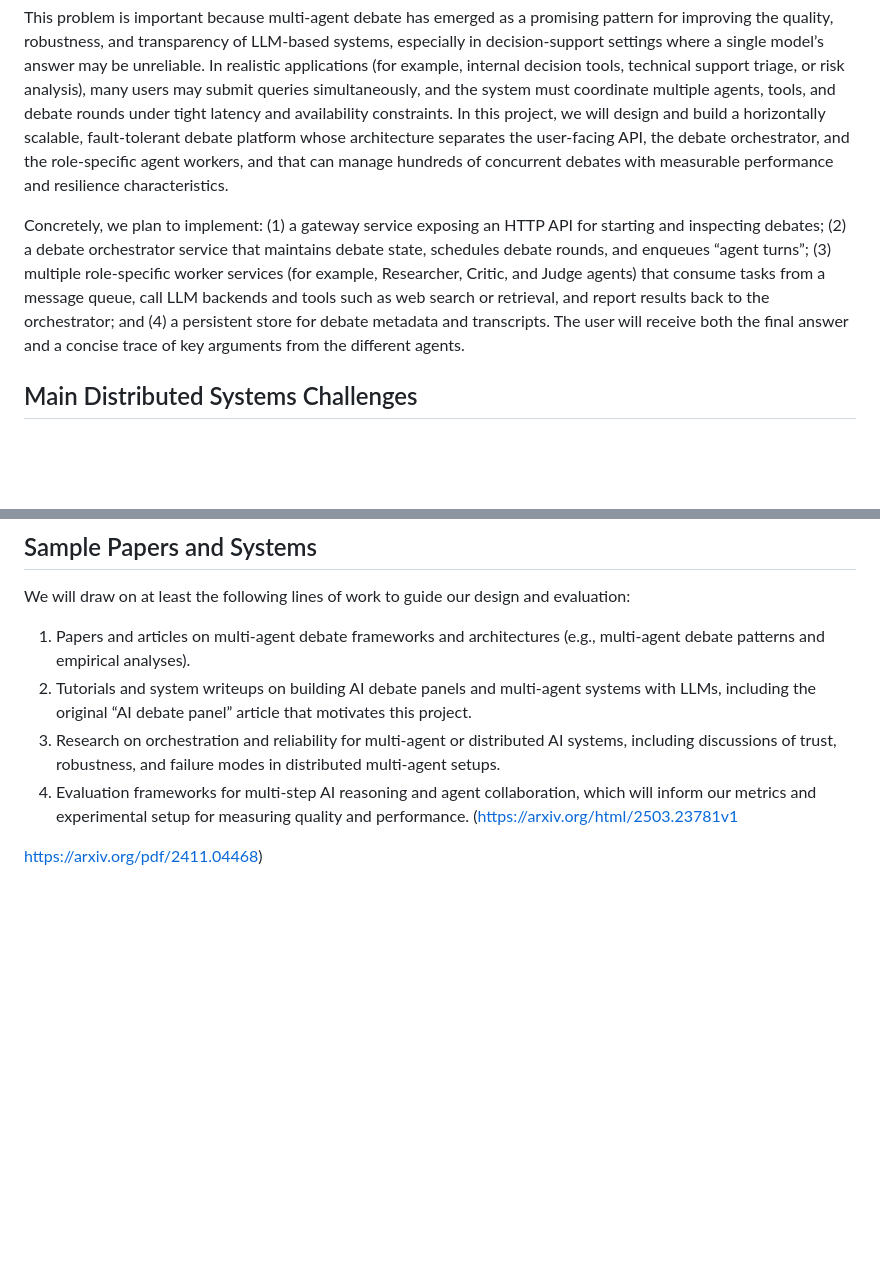
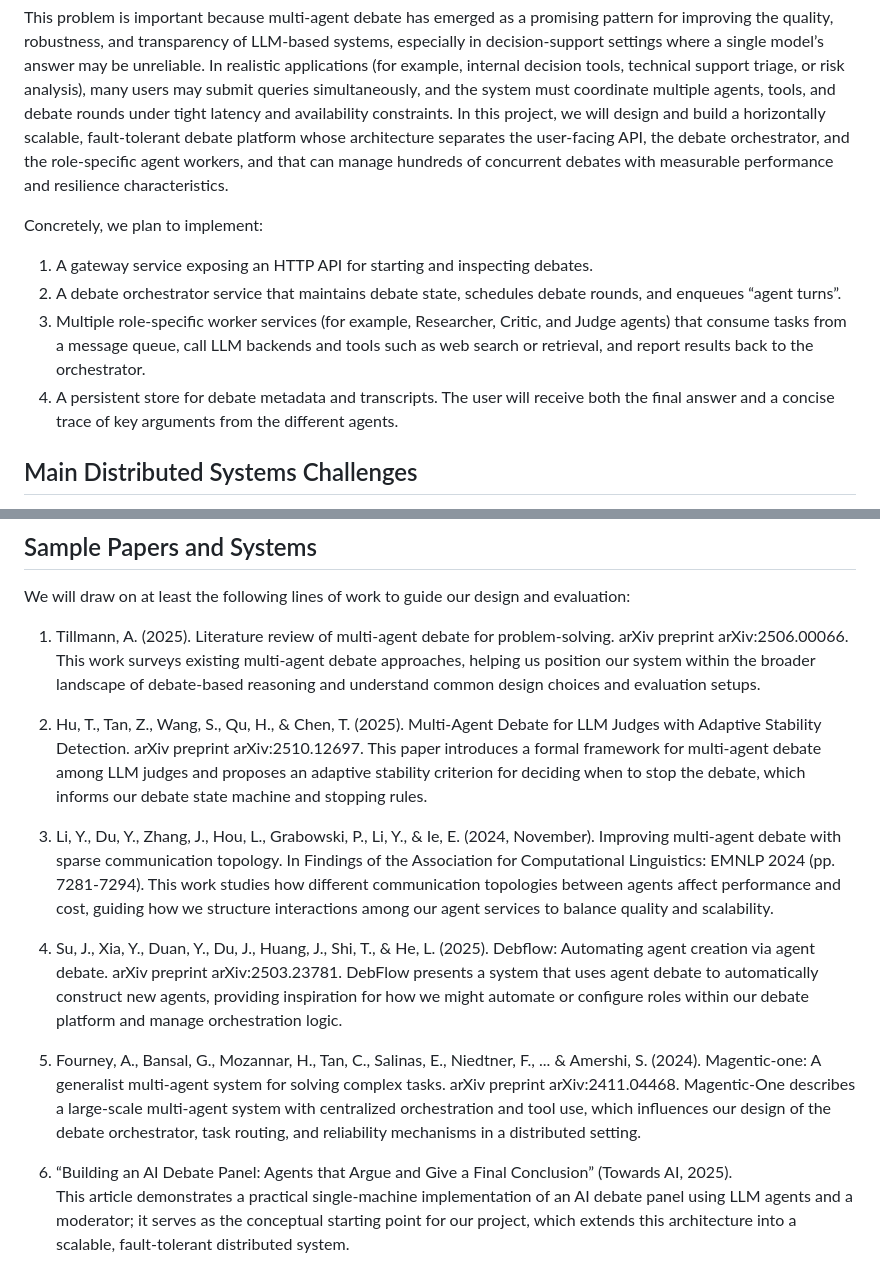
Before and after one commit to mansur20478/debatrium, a Markdown page: milestone-1/README.md, 2 parts joined by grey strips. Rendered like a GitHub page; blank space fills up the shorter version.

Commit message:
sample papers commit

```diff
--- a/milestone-1/README.md
+++ b/milestone-1/README.md
@@ -6,7 +6,12 @@ The topic of this project is a distributed multi-agent AI debate platform inspir
 
 This problem is important because multi-agent debate has emerged as a promising pattern for improving the quality, robustness, and transparency of LLM-based systems, especially in decision-support settings where a single model’s answer may be unreliable. In realistic applications (for example, internal decision tools, technical support triage, or risk analysis), many users may submit queries simultaneously, and the system must coordinate multiple agents, tools, and debate rounds under tight latency and availability constraints. In this project, we will design and build a horizontally scalable, fault-tolerant debate platform whose architecture separates the user-facing API, the debate orchestrator, and the role-specific agent workers, and that can manage hundreds of concurrent debates with measurable performance and resilience characteristics.
 
-Concretely, we plan to implement: (1) a gateway service exposing an HTTP API for starting and inspecting debates; (2) a debate orchestrator service that maintains debate state, schedules debate rounds, and enqueues “agent turns”; (3) multiple role-specific worker services (for example, Researcher, Critic, and Judge agents) that consume tasks from a message queue, call LLM backends and tools such as web search or retrieval, and report results back to the orchestrator; and (4) a persistent store for debate metadata and transcripts. The user will receive both the final answer and a concise trace of key arguments from the different agents.
+Concretely, we plan to implement:
+
+1. A gateway service exposing an HTTP API for starting and inspecting debates.
+2. A debate orchestrator service that maintains debate state, schedules debate rounds, and enqueues “agent turns”.
+3. Multiple role-specific worker services (for example, Researcher, Critic, and Judge agents) that consume tasks from a message queue, call LLM backends and tools such as web search or retrieval, and report results back to the orchestrator.
+4. A persistent store for debate metadata and transcripts. The user will receive both the final answer and a concise trace of key arguments from the different agents.
 
 ## Main Distributed Systems Challenges
 
@@ -20,10 +25,20 @@ The project will also address **state management and consistency**. A debate is
 
 We will draw on at least the following lines of work to guide our design and evaluation:
 
-1. Papers and articles on multi-agent debate frameworks and architectures (e.g., multi-agent debate patterns and empirical analyses).
-2. Tutorials and system writeups on building AI debate panels and multi-agent systems with LLMs, including the original “AI debate panel” article that motivates this project.
-3. Research on orchestration and reliability for multi-agent or distributed AI systems, including discussions of trust, robustness, and failure modes in distributed multi-agent setups.
-4. Evaluation frameworks for multi-step AI reasoning and agent collaboration, which will inform our metrics and experimental setup for measuring quality and performance.
-(https://arxiv.org/html/2503.23781v1
+1. Tillmann, A. (2025). Literature review of multi-agent debate for problem-solving. arXiv preprint arXiv:2506.00066.
+    This work surveys existing multi-agent debate approaches, helping us position our system within the broader landscape of debate-based reasoning and understand common design choices and evaluation setups.
 
-https://arxiv.org/pdf/2411.04468)
+2. Hu, T., Tan, Z., Wang, S., Qu, H., & Chen, T. (2025). Multi-Agent Debate for LLM Judges with Adaptive Stability Detection. arXiv preprint arXiv:2510.12697.
+    This paper introduces a formal framework for multi-agent debate among LLM judges and proposes an adaptive stability criterion for deciding when to stop the debate, which informs our debate state machine and stopping rules.
+
+3. Li, Y., Du, Y., Zhang, J., Hou, L., Grabowski, P., Li, Y., & Ie, E. (2024, November). Improving multi-agent debate with sparse communication topology. In Findings of the Association for Computational Linguistics: EMNLP 2024 (pp. 7281-7294).
+    This work studies how different communication topologies between agents affect performance and cost, guiding how we structure interactions among our agent services to balance quality and scalability.
+
+4. Su, J., Xia, Y., Duan, Y., Du, J., Huang, J., Shi, T., & He, L. (2025). Debflow: Automating agent creation via agent debate. arXiv preprint arXiv:2503.23781.
+    DebFlow presents a system that uses agent debate to automatically construct new agents, providing inspiration for how we might automate or configure roles within our debate platform and manage orchestration logic.
+
+5. Fourney, A., Bansal, G., Mozannar, H., Tan, C., Salinas, E., Niedtner, F., ... & Amershi, S. (2024). Magentic-one: A generalist multi-agent system for solving complex tasks. arXiv preprint arXiv:2411.04468.
+    Magentic-One describes a large-scale multi-agent system with centralized orchestration and tool use, which influences our design of the debate orchestrator, task routing, and reliability mechanisms in a distributed setting.
+
+6. “Building an AI Debate Panel: Agents that Argue and Give a Final Conclusion” (Towards AI, 2025).
+    This article demonstrates a practical single-machine implementation of an AI debate panel using LLM agents and a moderator; it serves as the conceptual starting point for our project, which extends this architecture into a scalable, fault-tolerant distributed system.
```
